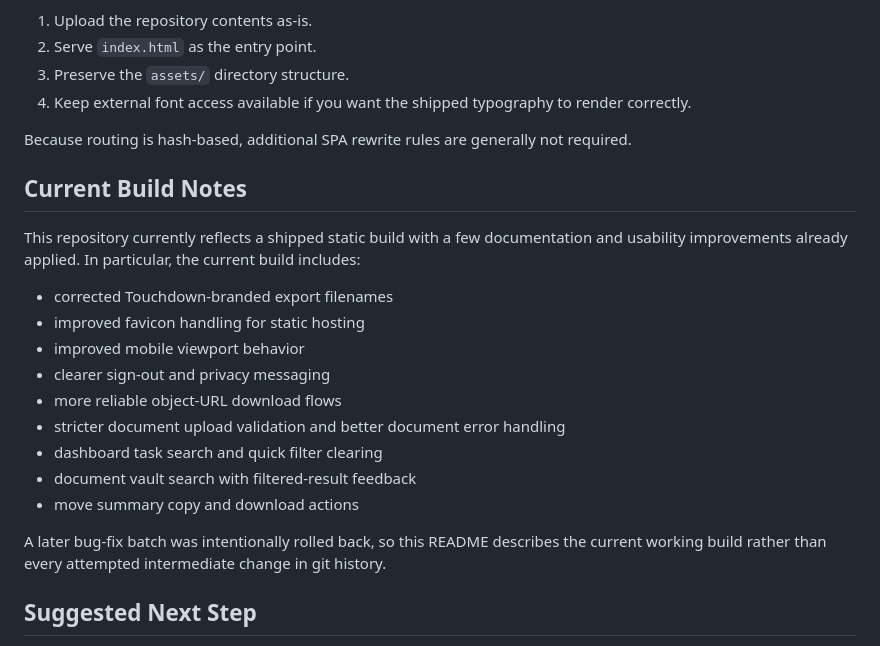
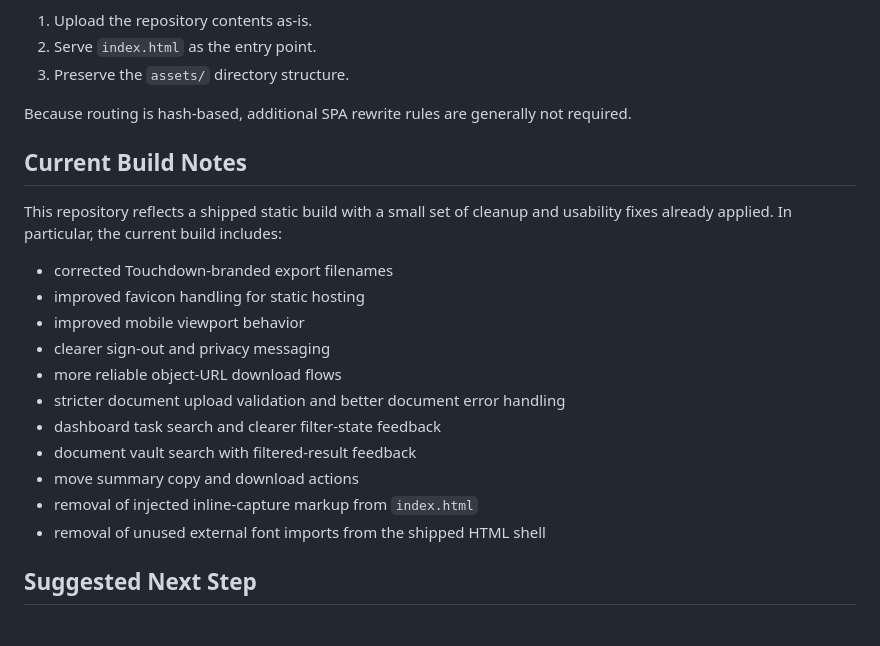
Before and after one commit to deepti-96/TouchDown, a Markdown page: README.md, the part around the change. Rendered like a GitHub page.

Commit message:
Refresh README for cleaned static build

```diff
--- a/README.md
+++ b/README.md
@@ -153,13 +153,12 @@ Deployment notes:
 1. Upload the repository contents as-is.
 2. Serve `index.html` as the entry point.
 3. Preserve the `assets/` directory structure.
-4. Keep external font access available if you want the shipped typography to render correctly.
 
 Because routing is hash-based, additional SPA rewrite rules are generally not required.
 
 ## Current Build Notes
 
-This repository currently reflects a shipped static build with a few documentation and usability improvements already applied. In particular, the current build includes:
+This repository reflects a shipped static build with a small set of cleanup and usability fixes already applied. In particular, the current build includes:
 
 - corrected Touchdown-branded export filenames
 - improved favicon handling for static hosting
@@ -167,11 +166,11 @@ This repository currently reflects a shipped static build with a few documentati
 - clearer sign-out and privacy messaging
 - more reliable object-URL download flows
 - stricter document upload validation and better document error handling
-- dashboard task search and quick filter clearing
+- dashboard task search and clearer filter-state feedback
 - document vault search with filtered-result feedback
 - move summary copy and download actions
-
-A later bug-fix batch was intentionally rolled back, so this README describes the current working build rather than every attempted intermediate change in git history.
+- removal of injected inline-capture markup from `index.html`
+- removal of unused external font imports from the shipped HTML shell
 
 ## Suggested Next Step
 
```
